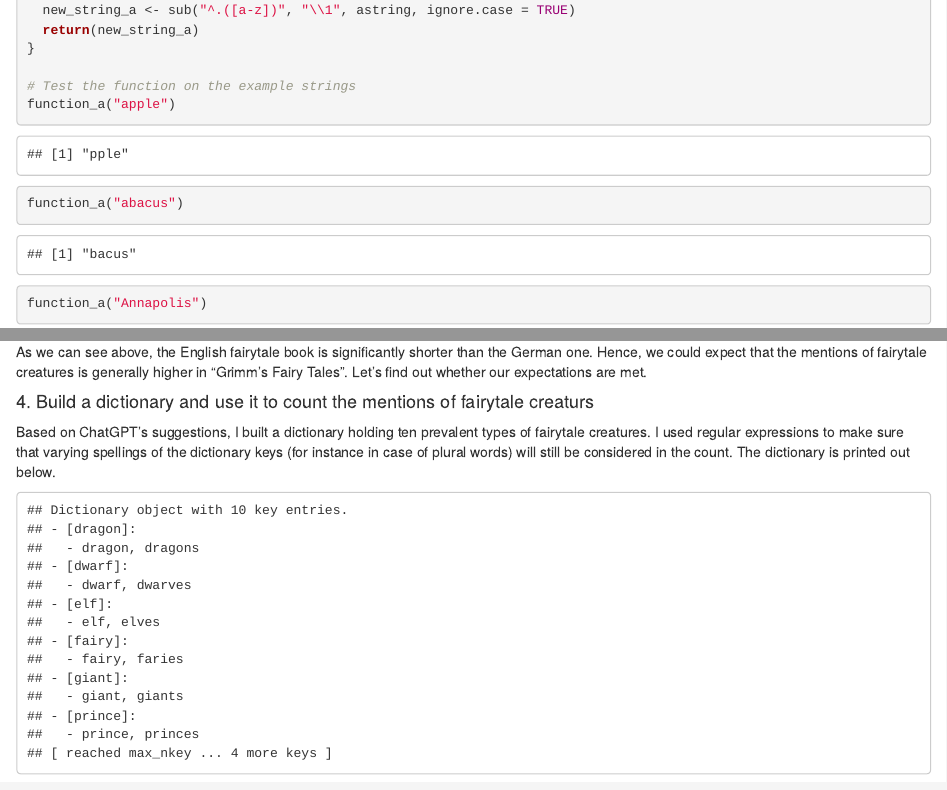
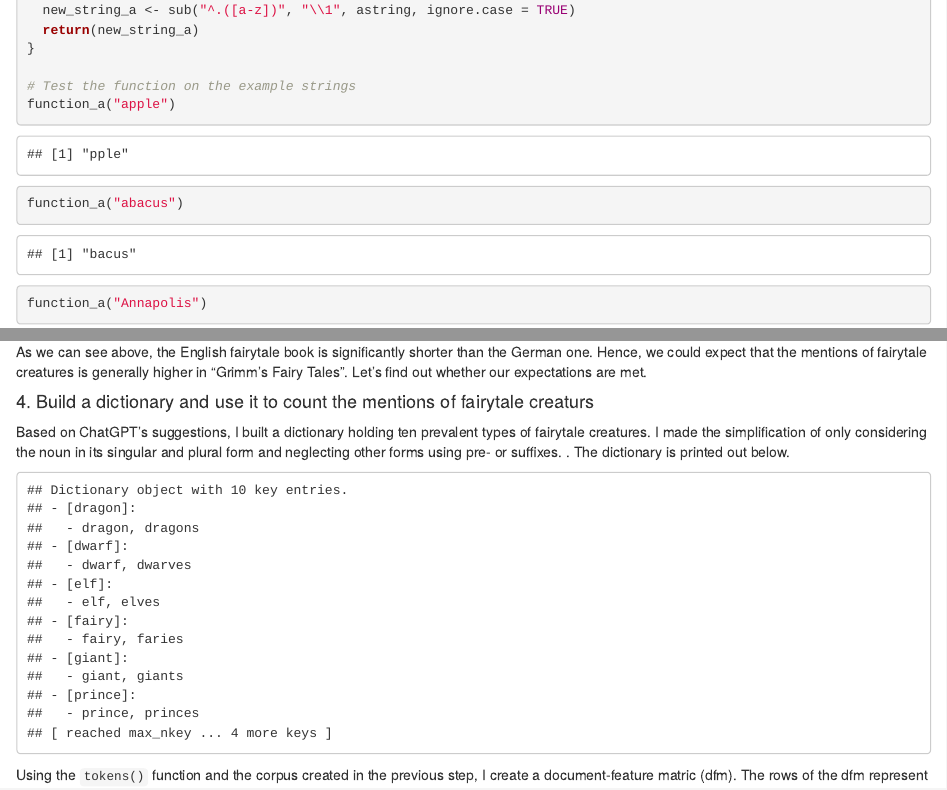
Before and after one commit to emmi3105/472_assignment2, an R Markdown document (assignment2.Rmd): the page in a window 1100 px wide, from 3980 px down, and a second part further down, joined at a grey line. The pictures show the output file assignment2.html that the author committed with the source, opened offline.

Commit message:
updated sources

````diff
--- a/assignment2.Rmd
+++ b/assignment2.Rmd
@@ -456,7 +456,7 @@ As we can see above, the English fairytale book is significantly shorter than th
 
 #### 4. Build a dictionary and use it to count the mentions of fairytale creaturs
 
-Based on ChatGPT's suggestions, I built a dictionary holding ten prevalent types of fairytale creatures. I used regular expressions to make sure that varying spellings of the dictionary keys (for instance in case of plural words) will still be considered in the count. The dictionary is printed out below.
+Based on ChatGPT's suggestions, I built a dictionary holding ten prevalent types of fairytale creatures. I made the simplification of only considering the noun in its singular and plural form and neglecting other forms using pre- or suffixes. . The dictionary is printed out below.
 
 
 ```{r create a dictionary}
@@ -537,7 +537,7 @@ Lastly, it should be stressed that my basic analysis of the popularity of fairyt
 
 [1] Horst, A., Hill, A., and Gorman, K. (2020). "palmerpenguins: Palmer Archipelago (Antarctica) penguin data." R package version 0.1.0. https://allisonhorst.github.io/palmerpenguins/. doi: 10.5281/zenodo.3960218.
 
-[2] Hale, T., Angrist, N., Goldszmidt, R., Kira, B., Petherick, A., Phillips, T., Webster, S., Cameron-Blake, E., Hallas, L., Majumdar, S., and Tatlow, H.. (2021). "A global panel database of pandemic policies (Oxford COVID-19 Government Response Tracker)." Nature Human Behaviour. doi: 10.1038/s41562-021-01079-8
+[2] Hale, T., Angrist, N., Goldszmidt, R., Kira, B., Petherick, A., Phillips, T., Webster, S., Cameron-Blake, E., Hallas, L., Majumdar, S., and Tatlow, H. (2021). "A global panel database of pandemic policies (Oxford COVID-19 Government Response Tracker)." Nature Human Behaviour. doi: 10.1038/s41562-021-01079-8
 
 [3a] Grimm, J. and Grimm, W. (Uploaded 2001). "Grimms' Fairy Tales." Project Gutenberg. Retrieved from https://www.gutenberg.org/ebooks/2591
 
````
Also changed, not shown: assignment2.html.
